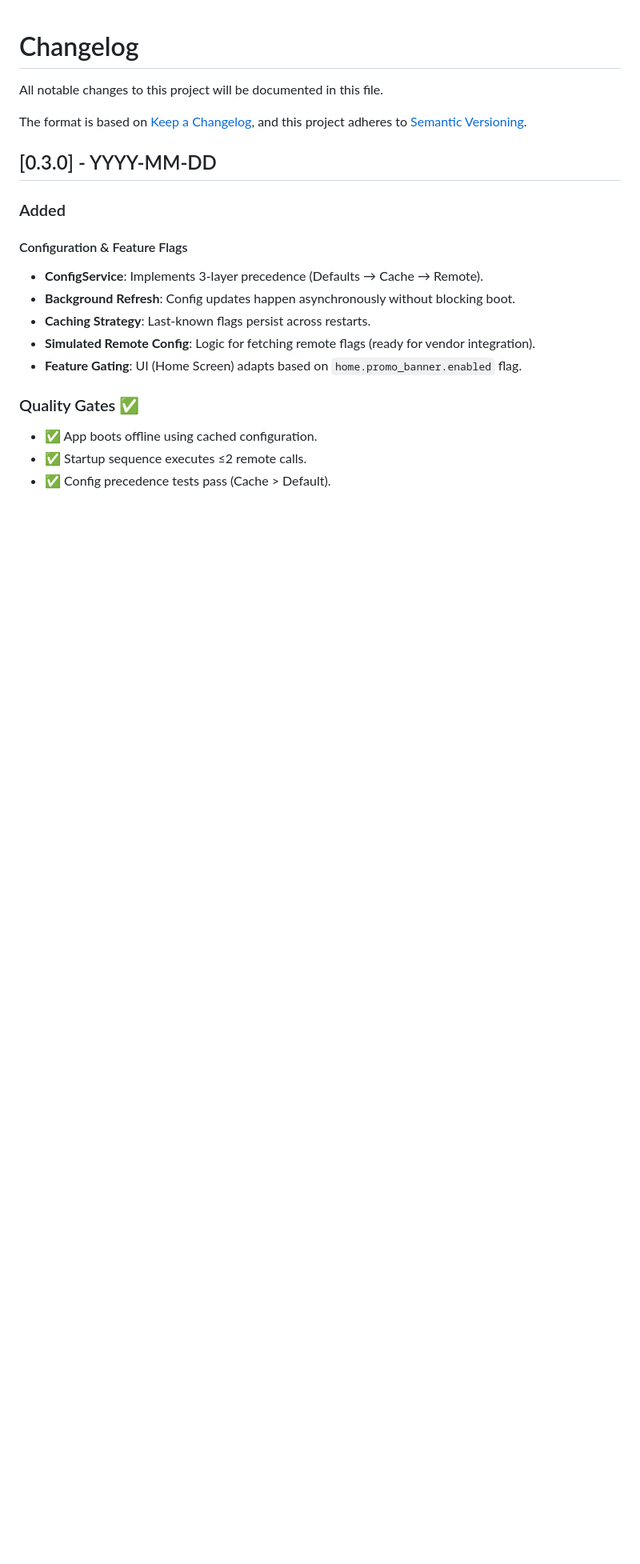
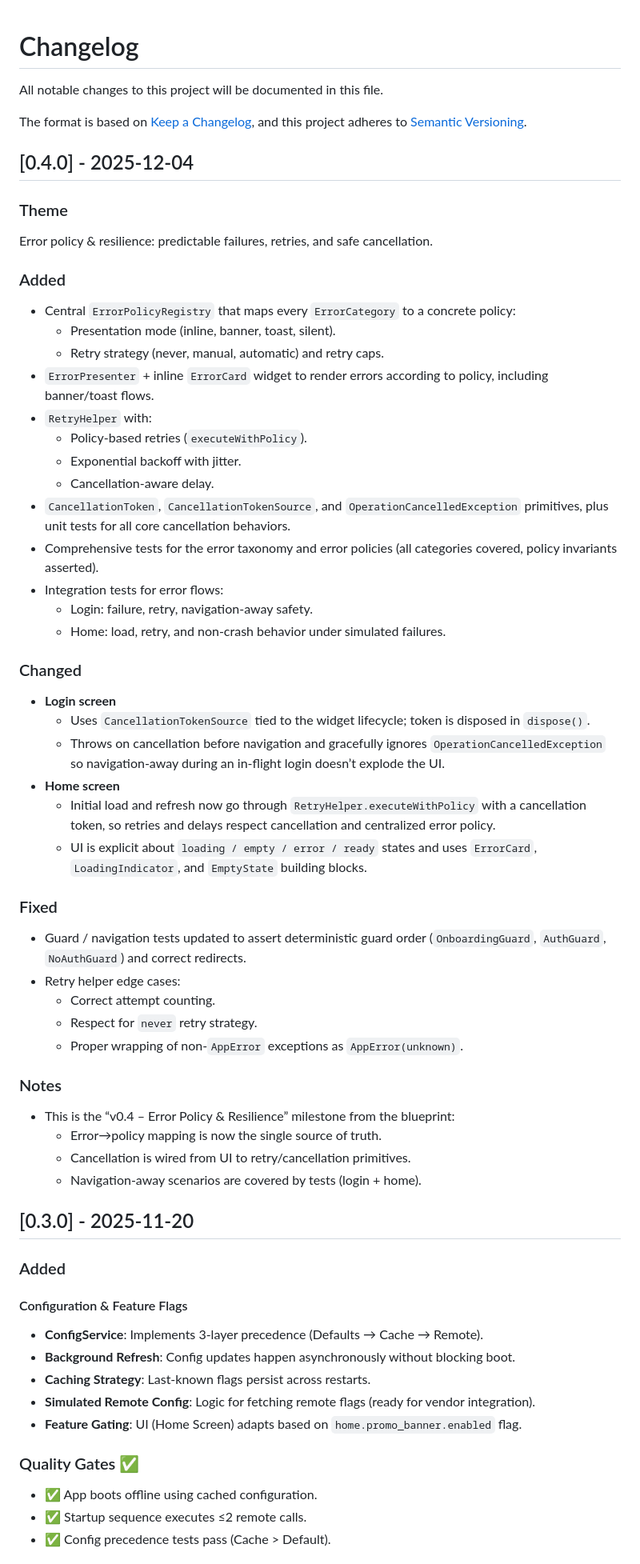
Before and after one commit to mmrzaf/ledgerone, a Markdown page: CHANGELOG.md, the part around the change. Shown at 80% size. GitHub-like rendering; blank space fills up the shorter version.

Commit message:
docs: add v0.4 documentation update CHANGELOG for v0.4 release

```diff
--- a/CHANGELOG.md
+++ b/CHANGELOG.md
@@ -5,7 +5,48 @@ All notable changes to this project will be documented in this file.
 The format is based on [Keep a Changelog](https://keepachangelog.com/en/1.0.0/),
 and this project adheres to [Semantic Versioning](https://semver.org/spec/v2.0.0.html).
 
-## [0.3.0] - YYYY-MM-DD
+## [0.4.0] - 2025-12-04
+
+### Theme
+Error policy & resilience: predictable failures, retries, and safe cancellation.
+
+### Added
+- Central `ErrorPolicyRegistry` that maps every `ErrorCategory` to a concrete policy:
+  - Presentation mode (inline, banner, toast, silent).
+  - Retry strategy (never, manual, automatic) and retry caps.
+- `ErrorPresenter` + inline `ErrorCard` widget to render errors according to policy, including banner/toast flows.
+- `RetryHelper` with:
+  - Policy-based retries (`executeWithPolicy`).
+  - Exponential backoff with jitter.
+  - Cancellation-aware delay.
+- `CancellationToken`, `CancellationTokenSource`, and `OperationCancelledException` primitives, plus unit tests for all core cancellation behaviors.
+- Comprehensive tests for the error taxonomy and error policies (all categories covered, policy invariants asserted).
+- Integration tests for error flows:
+  - Login: failure, retry, navigation-away safety.
+  - Home: load, retry, and non-crash behavior under simulated failures.
+
+### Changed
+- **Login screen**
+  - Uses `CancellationTokenSource` tied to the widget lifecycle; token is disposed in `dispose()`.
+  - Throws on cancellation before navigation and gracefully ignores `OperationCancelledException` so navigation-away during an in-flight login doesn’t explode the UI.
+- **Home screen**
+  - Initial load and refresh now go through `RetryHelper.executeWithPolicy` with a cancellation token, so retries and delays respect cancellation and centralized error policy.
+  - UI is explicit about `loading / empty / error / ready` states and uses `ErrorCard`, `LoadingIndicator`, and `EmptyState` building blocks.
+
+### Fixed
+- Guard / navigation tests updated to assert deterministic guard order (`OnboardingGuard`, `AuthGuard`, `NoAuthGuard`) and correct redirects.
+- Retry helper edge cases:
+  - Correct attempt counting.
+  - Respect for `never` retry strategy.
+  - Proper wrapping of non-`AppError` exceptions as `AppError(unknown)`.
+
+### Notes
+- This is the “v0.4 – Error Policy & Resilience” milestone from the blueprint:
+  - Error→policy mapping is now the single source of truth.
+  - Cancellation is wired from UI to retry/cancellation primitives.
+  - Navigation-away scenarios are covered by tests (login + home).
+
+## [0.3.0] - 2025-11-20
 
 ### Added
 #### Configuration & Feature Flags
```
Also changed, not shown: README.md (+1 -1 lines).
